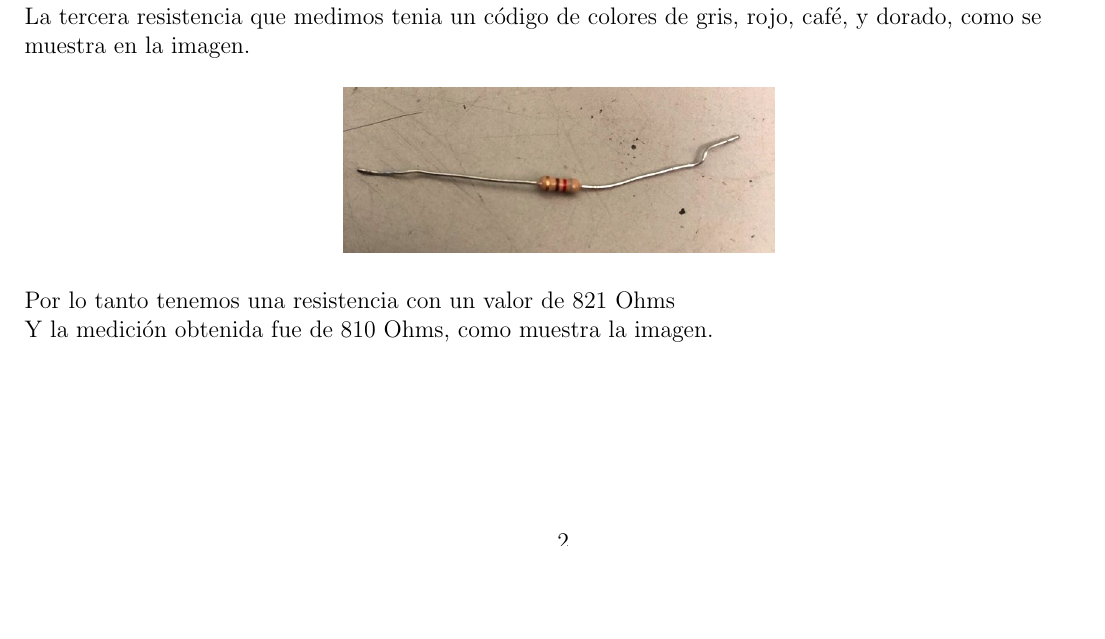
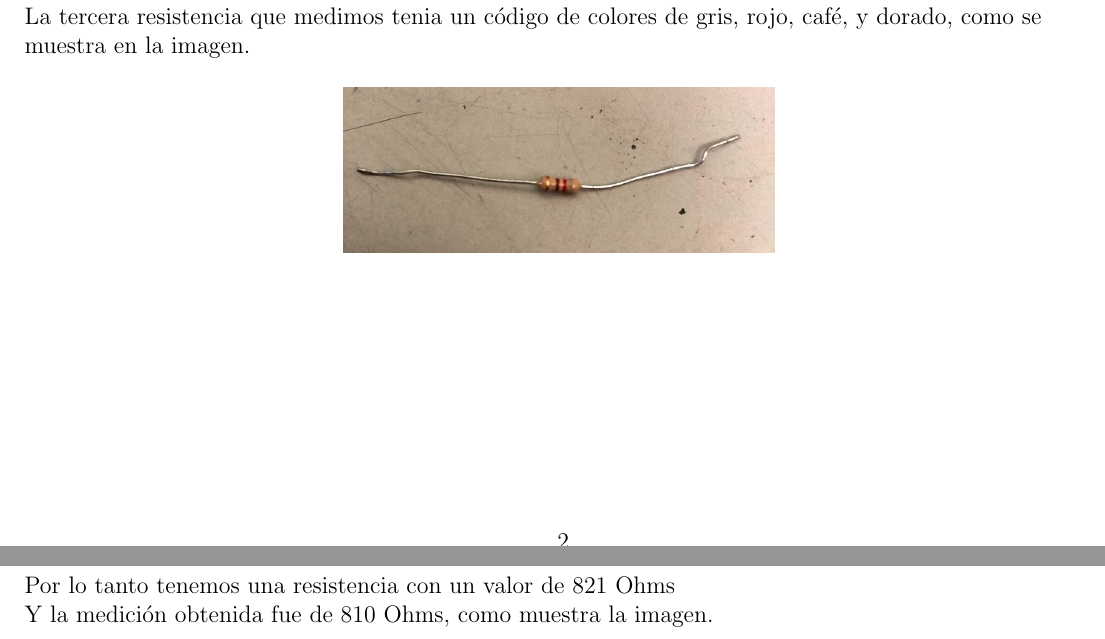
Before and after one commit to JussefA/Practica1, a LaTeX document (desarrollo.tex): part of page 2 of 4 before the commit and two parts of pages 2 and 3 of 4 after it, the two joined at a grey line, cut so that both start at the same text, the shorter picture padded with empty space. The pictures show the PDF file desarrollo.pdf that the author committed with the source.

Commit message:
Desarrollo listo

```diff
--- a/desarrollo.tex
+++ b/desarrollo.tex
@@ -76,6 +76,8 @@
  		\includegraphics[width=0.4\linewidth]{resistencia3}
  		\label{fig:resistencia3}
  	\end{figure}
+	\newpage
+	\vspace*{2cm}
  	Por lo tanto tenemos una resistencia con un valor de 821 Ohms \\
  	Y la medici\'on obtenida fue de 810 Ohms, como muestra la imagen.\\
  	\begin{figure}[H]
@@ -104,6 +106,7 @@
  \end{figure}
 
 		\begin{large}
+		\newpage
 		\vspace*{2cm}
 		Resistencia 5.\\
 	\end{large}
```
Also changed, not shown: Introduccion.pdf, desarrollo.pdf, document.pdf, 5 other files.
